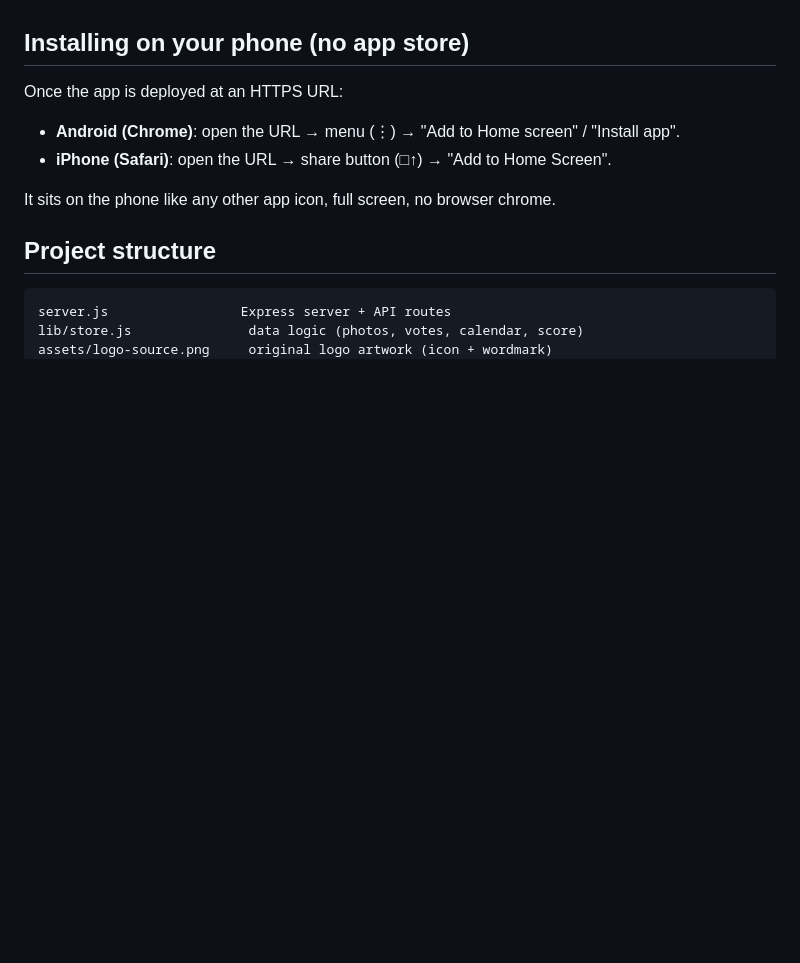
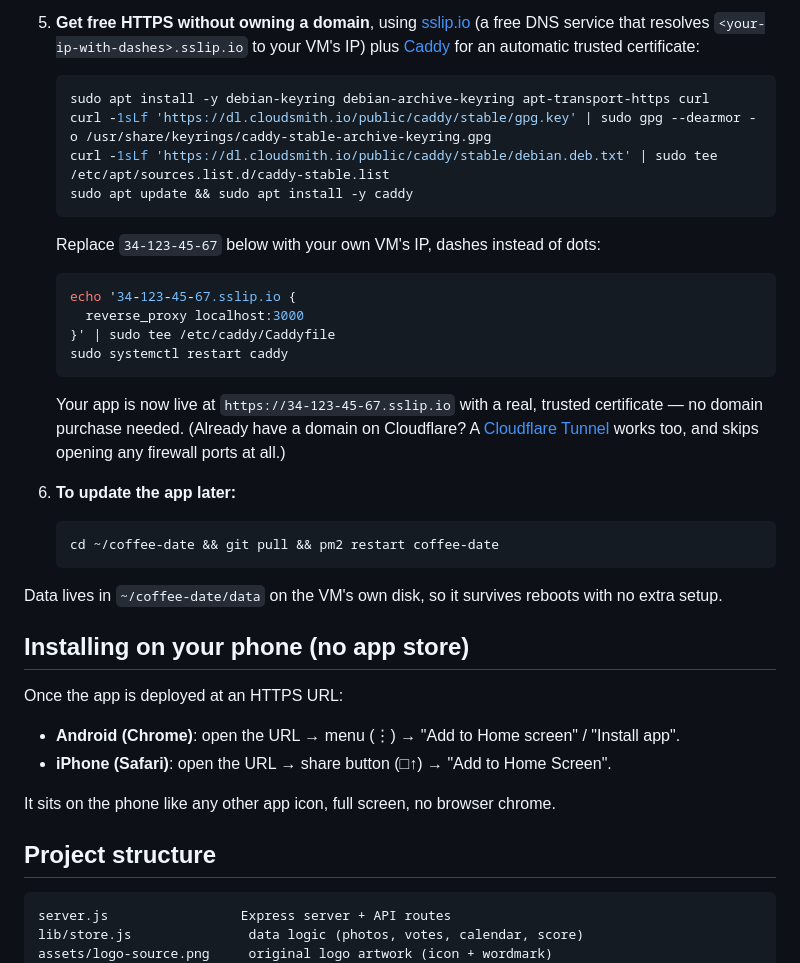
Before and after one commit to alopezlamata-glitch/coffee-date, a Markdown page: README.md, the part around one of its changes. Rendered like a GitHub page; blank space fills up the shorter version.

````diff
--- a/README.md
+++ b/README.md
@@ -70,3 +117,33 @@ camera) to work properly.
+5. **Get free HTTPS without owning a domain**, using
+   [sslip.io](https://sslip.io) (a free DNS service that resolves
+   `<your-ip-with-dashes>.sslip.io` to your VM's IP) plus
+   [Caddy](https://caddyserver.com) for an automatic trusted certificate:
+   ```bash
+   sudo apt install -y debian-keyring debian-archive-keyring apt-transport-https curl
+   curl -1sLf 'https://dl.cloudsmith.io/public/caddy/stable/gpg.key' | sudo gpg --dearmor -o /usr/share/keyrings/caddy-stable-archive-keyring.gpg
+   curl -1sLf 'https://dl.cloudsmith.io/public/caddy/stable/debian.deb.txt' | sudo tee /etc/apt/sources.list.d/caddy-stable.list
+   sudo apt update && sudo apt install -y caddy
+   ```
+   Replace `34-123-45-67` below with your own VM's IP, dashes instead of
+   dots:
+   ```bash
+   echo '34-123-45-67.sslip.io {
+     reverse_proxy localhost:3000
+   }' | sudo tee /etc/caddy/Caddyfile
+   sudo systemctl restart caddy
+   ```
+   Your app is now live at `https://34-123-45-67.sslip.io` with a real,
+   trusted certificate — no domain purchase needed. (Already have a
+   domain on Cloudflare? A [Cloudflare Tunnel](https://developers.cloudflare.com/cloudflare-one/connections/connect-networks/)
+   works too, and skips opening any firewall ports at all.)
+
+6. **To update the app later:**
+   ```bash
+   cd ~/coffee-date && git pull && pm2 restart coffee-date
+   ```
+
+Data lives in `~/coffee-date/data` on the VM's own disk, so it survives
+reboots with no extra setup.
 
 ## Installing on your phone (no app store)
 
````
Also changed, not shown: other parts of README.md (+49 -2 lines).
